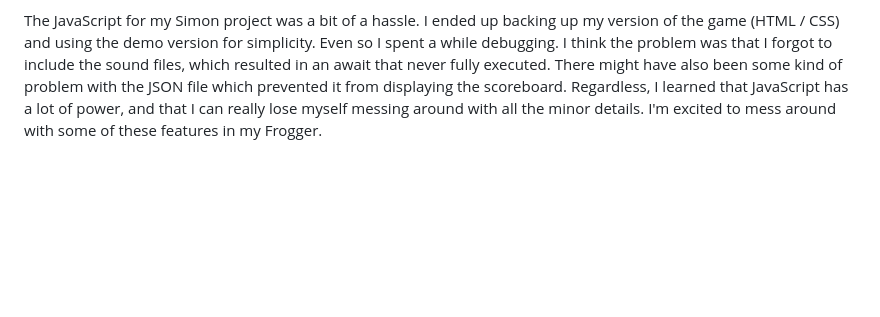
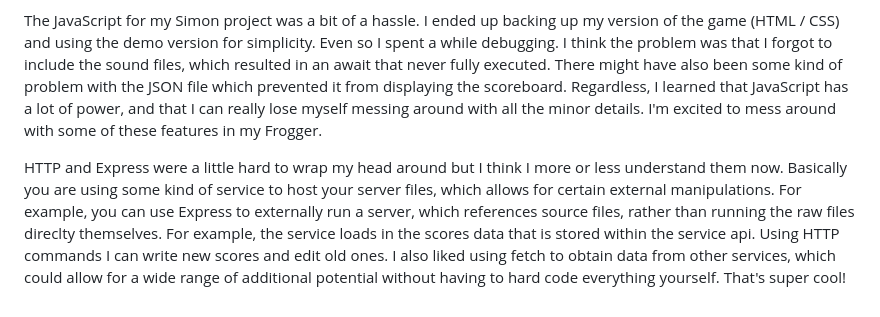
Before and after one commit to WarrenPeace101/startup, a Markdown page: README.md, the part around the change. Drawn GitHub-style; blank space fills up the shorter version.

Commit message:
added service simon

```diff
--- a/README.md
+++ b/README.md
@@ -35,3 +35,5 @@ So far I've played around with the raw HTML files from the Simon project. I mess
 I've continued with Simon 2.0 by updating the CSS of the project. I utilized a little bit of Bootstrap and some personal selectors, changing the theme of the game to a maroon color. I made the scoreboard stand out more from the background with border colors, as well as changing the size and alignment of the about page. I enjoyed making the navigation bar in the header using the flex property, as well by alternating between visible and invisible sections. I also really like the shadow text effect for the main title.
 
 The JavaScript for my Simon project was a bit of a hassle. I ended up backing up my version of the game (HTML / CSS) and using the demo version for simplicity. Even so I spent a while debugging. I think the problem was that I forgot to include the sound files, which resulted in an await that never fully executed. There might have also been some kind of problem with the JSON file which prevented it from displaying the scoreboard. Regardless, I learned that JavaScript has a lot of power, and that I can really lose myself messing around with all the minor details. I'm excited to mess around with some of these features in my Frogger.
+
+HTTP and Express were a little hard to wrap my head around but I think I more or less understand them now. Basically you are using some kind of service to host your server files, which allows for certain external manipulations. For example, you can use Express to externally run a server, which references source files, rather than running the raw files direclty themselves. For example, the service loads in the scores data that is stored within the service api. Using HTTP commands I can write new scores and edit old ones. I also liked using fetch to obtain data from other services, which could allow for a wide range of additional potential without having to hard code everything yourself. That's super cool!
```
